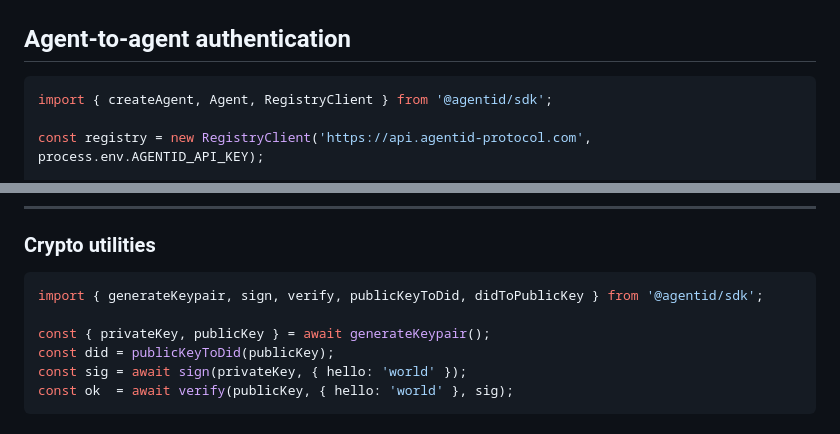
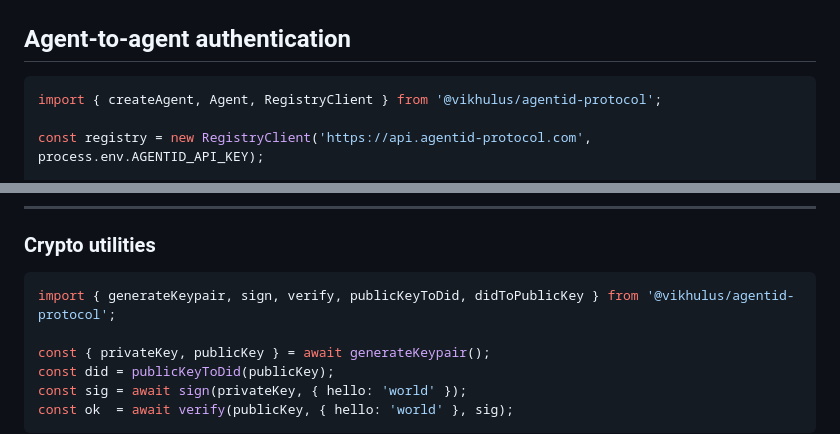
Before and after one commit to bekisol/agentid, a Markdown page: sdk/typescript/README.md, 2 parts joined by grey strips. GitHub-like rendering.

````diff
--- a/sdk/typescript/README.md
+++ b/sdk/typescript/README.md
@@ -50,7 +50,7 @@ console.log(valid); // true
 ## Agent-to-agent authentication
 
 ```typescript
-import { createAgent, Agent, RegistryClient } from '@agentid/sdk';
+import { createAgent, Agent, RegistryClient } from '@vikhulus/agentid-protocol';
 
 const registry = new RegistryClient('https://api.agentid-protocol.com', process.env.AGENTID_API_KEY);
 
@@ -148,7 +148,7 @@ const registry = new RegistryClient(baseUrl?, apiKey?);
 ### Crypto utilities
 
 ```typescript
-import { generateKeypair, sign, verify, publicKeyToDid, didToPublicKey } from '@agentid/sdk';
+import { generateKeypair, sign, verify, publicKeyToDid, didToPublicKey } from '@vikhulus/agentid-protocol';
 
 const { privateKey, publicKey } = await generateKeypair();
 const did = publicKeyToDid(publicKey);
````
Also changed, not shown: other parts of sdk/typescript/README.md (+117 -3 lines), sdk/python/README.md (+98 -36 lines).
